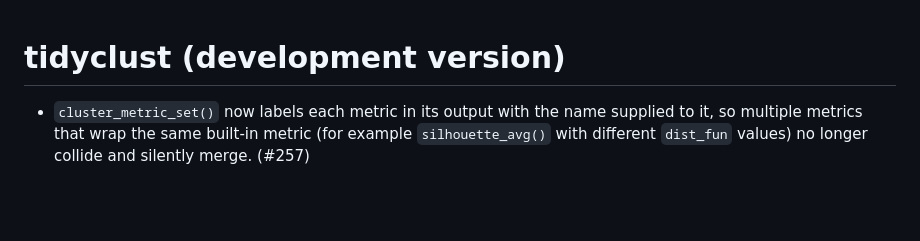
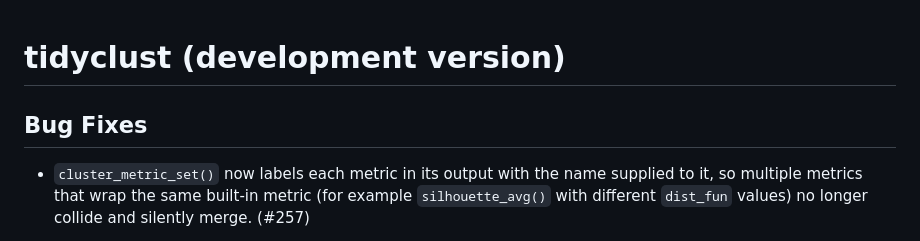
Before and after one commit to tidymodels/tidyclust, a Markdown page: NEWS.md, the part around the change. GitHub-like rendering; blank space fills up the shorter version.

Commit message:
polish news

```diff
--- a/NEWS.md
+++ b/NEWS.md
@@ -1,4 +1,6 @@
 # tidyclust (development version)
+
+## Bug Fixes
 
 * `cluster_metric_set()` now labels each metric in its output with the name supplied to it, so multiple metrics that wrap the same built-in metric (for example `silhouette_avg()` with different `dist_fun` values) no longer collide and silently merge. (#257)
 
```
